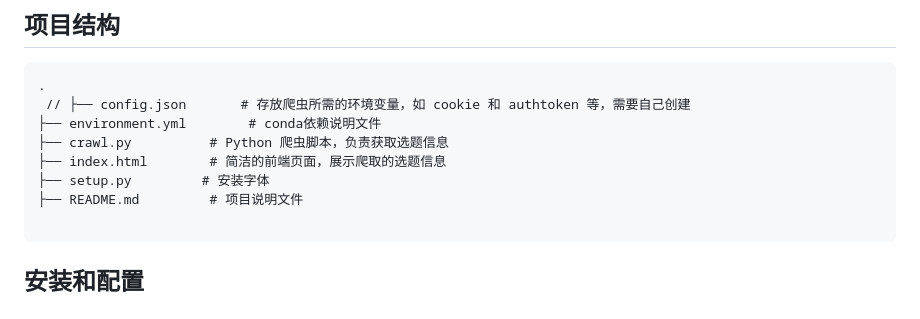
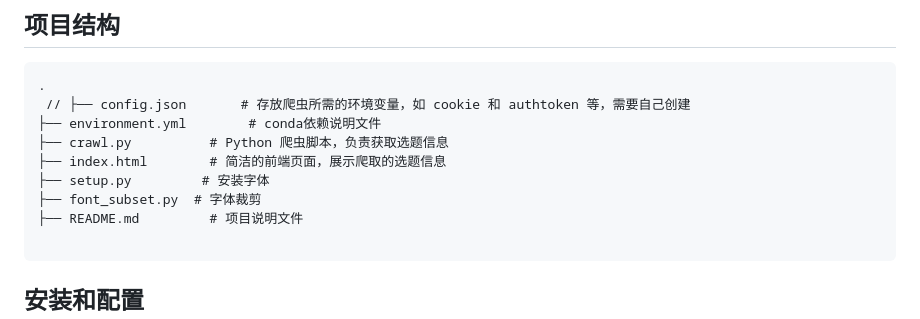
Before and after one commit to Parsnip113/ThesisTopicSelection, a Markdown page: README.md, the part around the change. Rendered like a GitHub page.

Commit message:
update demo

````diff
--- a/README.md
+++ b/README.md
@@ -19,6 +19,7 @@
 ├── crawl.py          # Python 爬虫脚本，负责获取选题信息
 ├── index.html        # 简洁的前端页面，展示爬取的选题信息
 ├── setup.py         # 安装字体
+├── font_subset.py  # 字体裁剪
 ├── README.md         # 项目说明文件
 
 ```
````
